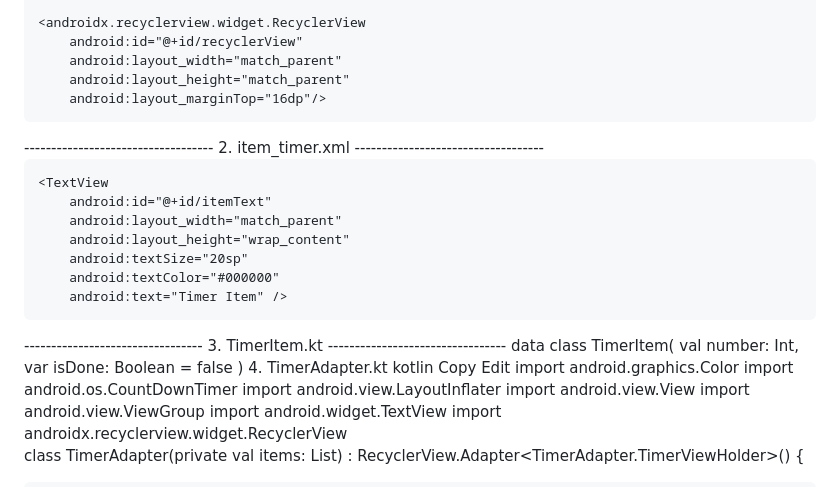
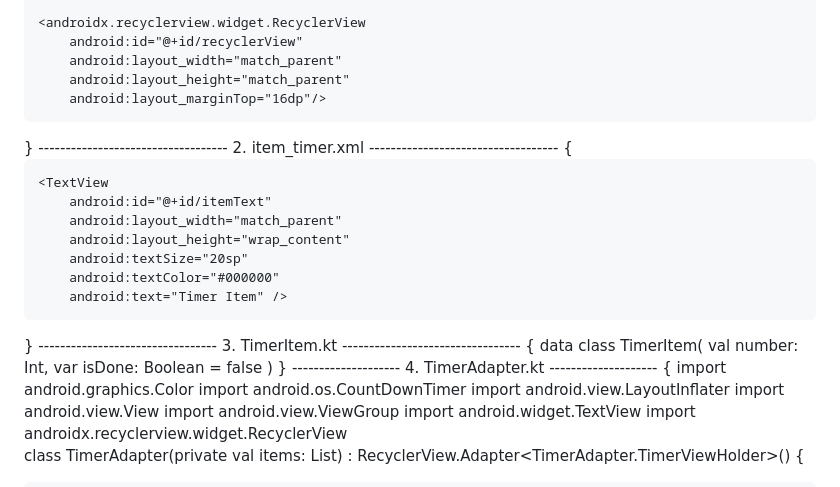
Before and after one commit to theankitparmar/Clock, a Markdown page: README.md, the part around the change printed below. GitHub-like rendering.

```diff
--- a/README.md
+++ b/README.md
@@ -58,9 +59,11 @@ This project is a simple digital clock built using HTML and CSS. The clock displ
         android:layout_height="match_parent"
         android:layout_marginTop="16dp"/>
 </LinearLayout>
+}
 -----------------------------------
 2. item_timer.xml
 -----------------------------------
+{
 <?xml version="1.0" encoding="utf-8"?>
 <LinearLayout xmlns:android="http://schemas.android.com/apk/res/android"
     android:layout_width="match_parent"
@@ -76,17 +79,20 @@ This project is a simple digital clock built using HTML and CSS. The clock displ
         android:textColor="#000000"
         android:text="Timer Item" />
 </LinearLayout>
+}
 ---------------------------------
 3. TimerItem.kt
 ---------------------------------
+{
 data class TimerItem(
     val number: Int,
     var isDone: Boolean = false
 )
+}
+--------------------
 4. TimerAdapter.kt
-kotlin
-Copy
-Edit
+--------------------
+{
 import android.graphics.Color
 import android.os.CountDownTimer
 import android.view.LayoutInflater
```
Also changed, not shown: other parts of README.md (+6 -0 lines).
